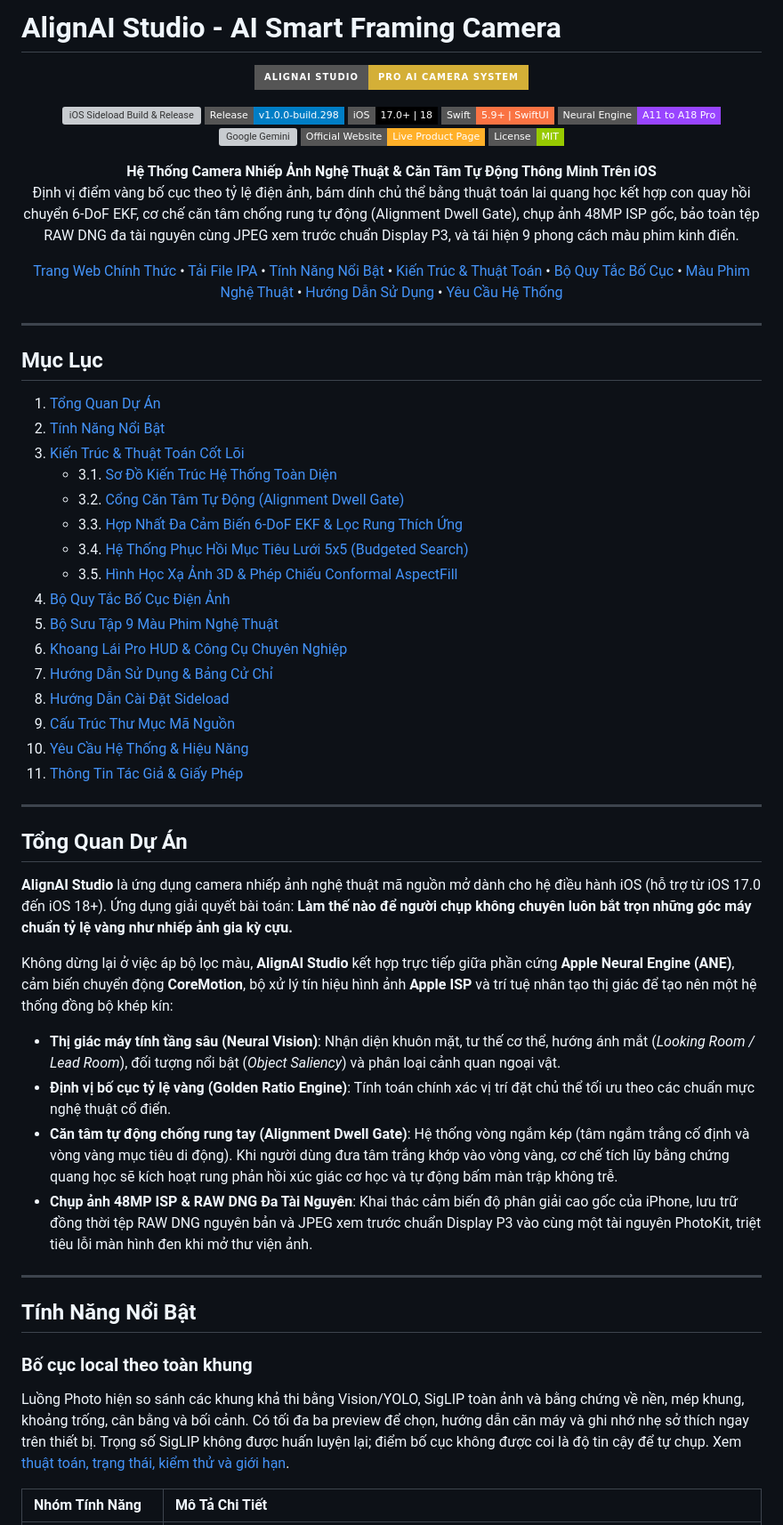
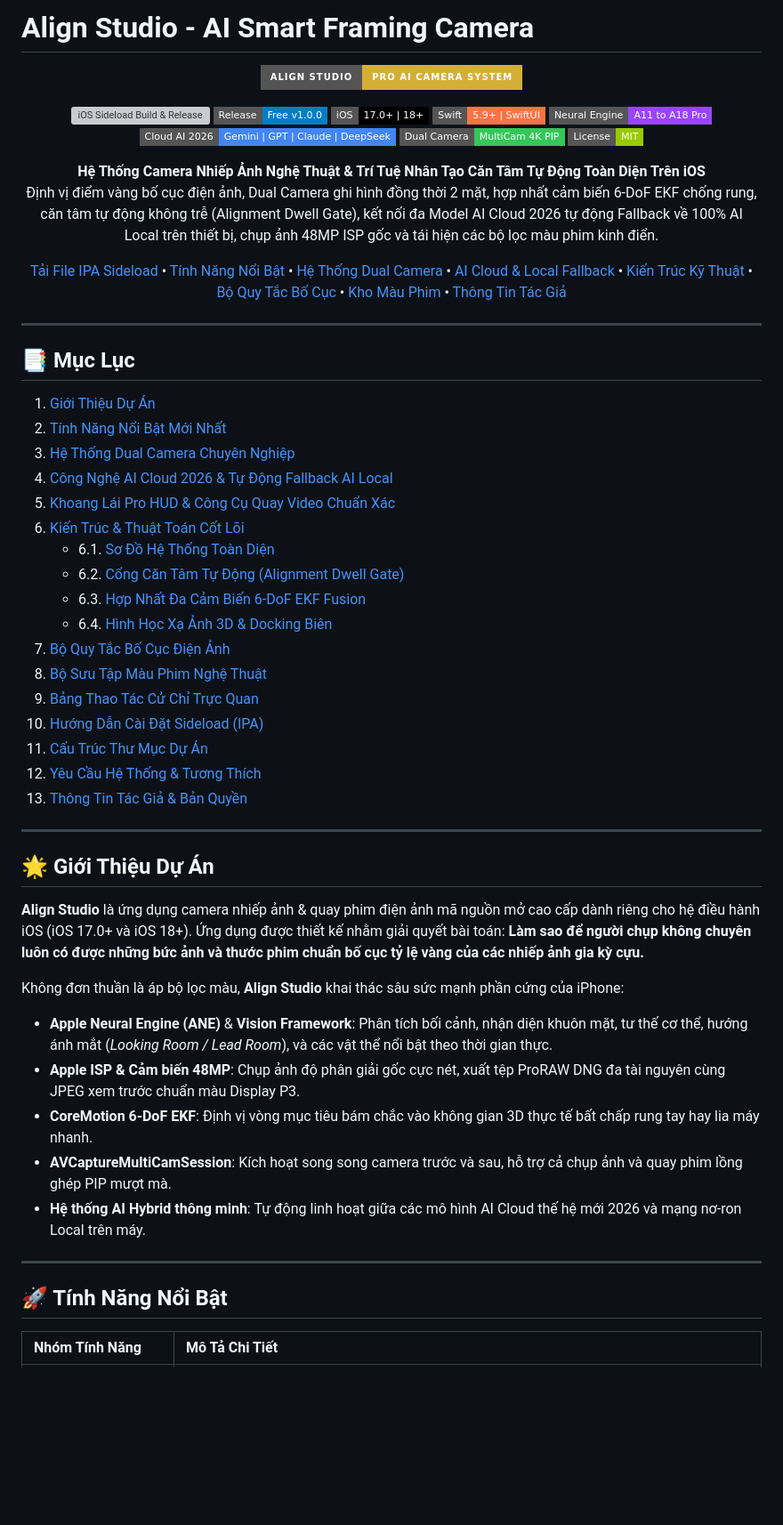
Before and after one commit to emlavankhoahienma-hue/ai-smart-framing-camera, a Markdown page: README.md, the part around one of its changes. Shown at 89% size. Rendered like a GitHub page; badges without logos; blank space fills up the shorter version; grey boxes are pictures that could not be loaded.

Commit message:
docs: rewrite README for Align Studio with all latest 2026 features

```diff
--- a/README.md
+++ b/README.md
@@ -1,67 +1,64 @@
-# AlignAI Studio - AI Smart Framing Camera
+# Align Studio - AI Smart Framing Camera
 
 <div align="center">
 
-![AlignAI Studio Banner](https://img.shields.io/badge/AlignAI_Studio-Pro_AI_Camera_System-D4AF37?style=for-the-badge&logo=apple&logoColor=black)
+![Align Studio Banner](https://img.shields.io/badge/Align_Studio-Pro_AI_Camera_System-D4AF37?style=for-the-badge&logo=apple&logoColor=black)
 
 [![iOS Sideload Build & Release](https://github.com/emlavankhoahienma-hue/ai-smart-framing-camera/actions/workflows/ios-build.yml/badge.svg)](https://github.com/emlavankhoahienma-hue/ai-smart-framing-camera/actions/workflows/ios-build.yml)
-[![Latest Release](https://img.shields.io/badge/Release-v1.0.0--build.298-blue.svg?style=flat-square)](https://github.com/emlavankhoahienma-hue/ai-smart-framing-camera/releases/latest)
-[![iOS Target](https://img.shields.io/badge/iOS-17.0%2B%20%7C%2018-000000.svg?style=flat-square&logo=apple)](https://developer.apple.com/ios/)
+[![Latest Release](https://img.shields.io/badge/Release-Free%20v1.0.0-blue.svg?style=flat-square)](https://github.com/emlavankhoahienma-hue/ai-smart-framing-camera/releases/latest)
+[![iOS Target](https://img.shields.io/badge/iOS-17.0%2B%20%7C%2018%2B-000000.svg?style=flat-square&logo=apple)](https://developer.apple.com/ios/)
 [![Swift](https://img.shields.io/badge/Swift-5.9%2B%20%7C%20SwiftUI-FA7343.svg?style=flat-square&logo=swift&logoColor=white)](https://swift.org)
 [![Apple Neural Engine](https://img.shields.io/badge/Neural_Engine-A11_to_A18_Pro-9945FF.svg?style=flat-square&logo=apple)](https://apple.com)
-[![Google Gemini](https://img.shields.io/badge/Google_Gemini-2.5_Flash_%2F_Pro-4285F4.svg?style=flat-square&logo=google)](https://ai.google.dev)
-[![Official Website](https://img.shields.io/badge/Official_Website-Live_Product_Page-FFB029.svg?style=flat-square&logo=safari)](https://emlavankhoahienma-hue.github.io/ai-smart-framing-camera/)
+[![Multi-Model Cloud AI](https://img.shields.io/badge/Cloud_AI_2026-Gemini%20%7C%20GPT%20%7C%20Claude%20%7C%20DeepSeek-4285F4.svg?style=flat-square)](https://ai.google.dev)
+[![Dual Camera MultiCam](https://img.shields.io/badge/Dual_Camera-MultiCam%204K%20PIP-34C759.svg?style=flat-square&logo=apple)](https://developer.apple.com/documentation/avfoundation)
 [![License](https://img.shields.io/badge/License-MIT-green.svg?style=flat-square)](LICENSE)
 
 <p align="center">
-  <b>Hệ Thống Camera Nhiếp Ảnh Nghệ Thuật & Căn Tâm Tự Động Thông Minh Trên iOS</b><br>
-  Định vị điểm vàng bố cục theo tỷ lệ điện ảnh, bám dính chủ thể bằng thuật toán lai quang học kết hợp con quay hồi chuyển 6-DoF EKF, cơ chế căn tâm chống rung tự động (Alignment Dwell Gate), chụp ảnh 48MP ISP gốc, bảo toàn tệp RAW DNG đa tài nguyên cùng JPEG xem trước chuẩn Display P3, và tái hiện 9 phong cách màu phim kinh điển.
+  <b>Hệ Thống Camera Nhiếp Ảnh Nghệ Thuật & Trí Tuệ Nhân Tạo Căn Tâm Tự Động Toàn Diện Trên iOS</b><br>
+  Định vị điểm vàng bố cục điện ảnh, Dual Camera ghi hình đồng thời 2 mặt, hợp nhất cảm biến 6-DoF EKF chống rung, căn tâm tự động không trễ (Alignment Dwell Gate), kết nối đa Model AI Cloud 2026 tự động Fallback về 100% AI Local trên thiết bị, chụp ảnh 48MP ISP gốc và tái hiện các bộ lọc màu phim kinh điển.
 </p>
 
-[Trang Web Chính Thức](https://emlavankhoahienma-hue.github.io/ai-smart-framing-camera/) • [Tải File IPA](#huong-dan-cai-dat-sideload) • [Tính Năng Nổi Bật](#tinh-nang-noi-bat) • [Kiến Trúc & Thuật Toán](#kien-truc--thuat-toan-cot-loi) • [Bộ Quy Tắc Bố Cục](#bo-quy-tac-bo-cuc-dien-anh) • [Màu Phim Nghệ Thuật](#bo-suu-tap-9-mau-phim-nghe-thuat) • [Hướng Dẫn Sử Dụng](#huong-dan-su-dung) • [Yêu Cầu Hệ Thống](#yeu-cau-he-thong)
+[Tải File IPA Sideload](#-hướng-dẫn-cài-đặt-sideload) • [Tính Năng Nổi Bật](#-tính-năng-nổi-bật) • [Hệ Thống Dual Camera](#-hệ-thống-dual-camera-chuyên-nghiệp) • [AI Cloud & Local Fallback](#-công-nghệ-ai-cloud-2026--tự-động-fallback-ai-local) • [Kiến Trúc Kỹ Thuật](#-kiến-trúc--thuật-toán-cốt-lõi) • [Bộ Quy Tắc Bố Cục](#-bộ-quy-tắc-bố-cục-điện-ảnh) • [Kho Màu Phim](#-bộ-sưu-tập-màu-phim-nghệ-thuật) • [Thông Tin Tác Giả](#-thông-tin-tác-giả--bản-quyền)
 
 ---
 
 </div>
 
-## Mục Lục
-1. [Tổng Quan Dự Án](#tong-quan-du-an)
-2. [Tính Năng Nổi Bật](#tinh-nang-noi-bat)
-3. [Kiến Trúc & Thuật Toán Cốt Lõi](#kien-truc--thuat-toan-cot-loi)
-   - 3.1. [Sơ Đồ Kiến Trúc Hệ Thống Toàn Diện](#31-so-do-kien-truc-he-thong-toan-dien)
-   - 3.2. [Cổng Căn Tâm Tự Động (Alignment Dwell Gate)](#32-cong-can-tam-tu-dong-alignment-dwell-gate)
-   - 3.3. [Hợp Nhất Đa Cảm Biến 6-DoF EKF & Lọc Rung Thích Ứng](#33-hop-nhat-da-cam-bien-6-dof-ekf--loc-rung-thich-ung)
-   - 3.4. [Hệ Thống Phục Hồi Mục Tiêu Lưới 5x5 (Budgeted Search)](#34-he-thong-phuc-hoi-muc-tieu-luoi-5x5-budgeted-search)
-   - 3.5. [Hình Học Xạ Ảnh 3D & Phép Chiếu Conformal AspectFill](#35-hinh-hoc-xa-anh-3d--phep-chieu-conformal-aspectfill)
-4. [Bộ Quy Tắc Bố Cục Điện Ảnh](#bo-quy-tac-bo-cuc-dien-anh)
-5. [Bộ Sưu Tập 9 Màu Phim Nghệ Thuật](#bo-suu-tap-9-mau-phim-nghe-thuat)
-6. [Khoang Lái Pro HUD & Công Cụ Chuyên Nghiệp](#khoang-lai-pro-hud--cong-cu-chuyen-nghiep)
-7. [Hướng Dẫn Sử Dụng & Bảng Cử Chỉ](#huong-dan-su-dung)
-8. [Hướng Dẫn Cài Đặt Sideload](#huong-dan-cai-dat-sideload)
-9. [Cấu Trúc Thư Mục Mã Nguồn](#cau-truc-thu-muc-ma-nguon)
-10. [Yêu Cầu Hệ Thống & Hiệu Năng](#yeu-cau-he-thong)
-11. [Thông Tin Tác Giả & Giấy Phép](#thong-tin-tac-gia--giay-phep)
+## 📑 Mục Lục
+1. [Giới Thiệu Dự Án](#-giới-thiệu-dự-án)
+2. [Tính Năng Nổi Bật Mới Nhất](#-tính-năng-nổi-bật)
+3. [Hệ Thống Dual Camera Chuyên Nghiệp](#-hệ-thống-dual-camera-chuyên-nghiệp)
+4. [Công Nghệ AI Cloud 2026 & Tự Động Fallback AI Local](#-công-nghệ-ai-cloud-2026--tự-động-fallback-ai-local)
+5. [Khoang Lái Pro HUD & Công Cụ Quay Video Chuẩn Xác](#-khoang-lái-pro-hud--công-cụ-quay-video-chuẩn-xác)
+6. [Kiến Trúc & Thuật Toán Cốt Lõi](#-kiến-trúc--thuật-toan-cốt-lõi)
+   - 6.1. [Sơ Đồ Hệ Thống Toàn Diện](#61-sơ-đồ-kiến-trúc-toàn-diện)
+   - 6.2. [Cổng Căn Tâm Tự Động (Alignment Dwell Gate)](#62-cổng-căn-tâm-tự-động-alignment-dwell-gate)
+   - 6.3. [Hợp Nhất Đa Cảm Biến 6-DoF EKF Fusion](#63-hợp-nhất-đa-cảm-biến-6-dof-ekf-fusion)
+   - 6.4. [Hình Học Xạ Ảnh 3D & Docking Biên](#64-hình-học-xạ-ảnh-3d--docking-biên)
+7. [Bộ Quy Tắc Bố Cục Điện Ảnh](#-bộ-quy-tắc-bố-cục-điện-ảnh)
+8. [Bộ Sưu Tập Màu Phim Nghệ Thuật](#-bộ-sưu-tập-màu-phim-nghệ-thuật)
+9. [Bảng Thao Tác Cử Chỉ Trực Quan](#-bảng-thao-tác-cử-chỉ-trực-quan)
+10. [Hướng Dẫn Cài Đặt Sideload (IPA)](#-hướng-dẫn-cài-đặt-sideload)
+11. [Cấu Trúc Thư Mục Dự Án](#-cấu-trúc-thư-mục-dự-án)
+12. [Yêu Cầu Hệ Thống & Tương Thích](#-yêu-cầu-hệ-thống--tương-thích)
+13. [Thông Tin Tác Giả & Bản Quyền](#-thông-tin-tác-giả--bản-quyền)
 
 ---
 
-## Tổng Quan Dự Án
+## 🌟 Giới Thiệu Dự Án
 
-**AlignAI Studio** là ứng dụng camera nhiếp ảnh nghệ thuật mã nguồn mở dành cho hệ điều hành iOS (hỗ trợ từ iOS 17.0 đến iOS 18+). Ứng dụng giải quyết bài toán: **Làm thế nào để người chụp không chuyên luôn bắt trọn những góc máy chuẩn tỷ lệ vàng như nhiếp ảnh gia kỳ cựu.**
+**Align Studio** là ứng dụng camera nhiếp ảnh & quay phim điện ảnh mã nguồn mở cao cấp dành riêng cho hệ điều hành iOS (iOS 17.0+ và iOS 18+). Ứng dụng được thiết kế nhằm giải quyết bài toán: **Làm sao để người chụp không chuyên luôn có được những bức ảnh và thước phim chuẩn bố cục tỷ lệ vàng của các nhiếp ảnh gia kỳ cựu.**
 
-Không dừng lại ở việc áp bộ lọc màu, **AlignAI Studio** kết hợp trực tiếp giữa phần cứng **Apple Neural Engine (ANE)**, cảm biến chuyển động **CoreMotion**, bộ xử lý tín hiệu hình ảnh **Apple ISP** và trí tuệ nhân tạo thị giác để tạo nên một hệ thống đồng bộ khép kín:
-
-* **Thị giác máy tính tầng sâu (Neural Vision)**: Nhận diện khuôn mặt, tư thế cơ thể, hướng ánh mắt (*Looking Room / Lead Room*), đối tượng nổi bật (*Object Saliency*) và phân loại cảnh quan ngoại vật.
-* **Định vị bố cục tỷ lệ vàng (Golden Ratio Engine)**: Tính toán chính xác vị trí đặt chủ thể tối ưu theo các chuẩn mực nghệ thuật cổ điển.
-* **Căn tâm tự động chống rung tay (Alignment Dwell Gate)**: Hệ thống vòng ngắm kép (tâm ngắm trắng cố định và vòng vàng mục tiêu di động). Khi người dùng đưa tâm trắng khớp vào vòng vàng, cơ chế tích lũy bằng chứng quang học sẽ kích hoạt rung phản hồi xúc giác cơ học và tự động bấm màn trập không trễ.
-* **Chụp ảnh 48MP ISP & RAW DNG Đa Tài Nguyên**: Khai thác cảm biến độ phân giải cao gốc của iPhone, lưu trữ đồng thời tệp RAW DNG nguyên bản và JPEG xem trước chuẩn Display P3 vào cùng một tài nguyên PhotoKit, triệt tiêu lỗi màn hình đen khi mở thư viện ảnh.
+Không đơn thuần là áp bộ lọc màu, **Align Studio** khai thác sâu sức mạnh phần cứng của iPhone:
+* **Apple Neural Engine (ANE)** & **Vision Framework**: Phân tích bối cảnh, nhận diện khuôn mặt, tư thế cơ thể, hướng ánh mắt (*Looking Room / Lead Room*), và các vật thể nổi bật theo thời gian thực.
+* **Apple ISP & Cảm biến 48MP**: Chụp ảnh độ phân giải gốc cực nét, xuất tệp ProRAW DNG đa tài nguyên cùng JPEG xem trước chuẩn màu Display P3.
+* **CoreMotion 6-DoF EKF**: Định vị vòng mục tiêu bám chắc vào không gian 3D thực tế bất chấp rung tay hay lia máy nhanh.
+* **AVCaptureMultiCamSession**: Kích hoạt song song camera trước và sau, hỗ trợ cả chụp ảnh và quay phim lồng ghép PIP mượt mà.
+* **Hệ thống AI Hybrid thông minh**: Tự động linh hoạt giữa các mô hình AI Cloud thế hệ mới 2026 và mạng nơ-ron Local trên máy.
 
 ---
 
-## Tính Năng Nổi Bật
-
-### Bố cục local theo toàn khung
-
-Luồng Photo hiện so sánh các khung khả thi bằng Vision/YOLO, SigLIP toàn ảnh và bằng chứng về nền, mép khung, khoảng trống, cân bằng và bối cảnh. Có tối đa ba preview để chọn, hướng dẫn căn máy và ghi nhớ nhẹ sở thích ngay trên thiết bị. Trọng số SigLIP không được huấn luyện lại; điểm bố cục không được coi là độ tin cậy để tự chụp. Xem [thuật toán, trạng thái, kiểm thử và giới hạn](docs/LOCAL_COMPOSITION.md).
+## 🚀 Tính Năng Nổi Bật
 
 | Nhóm Tính Năng | Mô Tả Chi Tiết |
 | :--- | :--- |
```
Also changed, not shown: other parts of README.md (+211 -155 lines).
